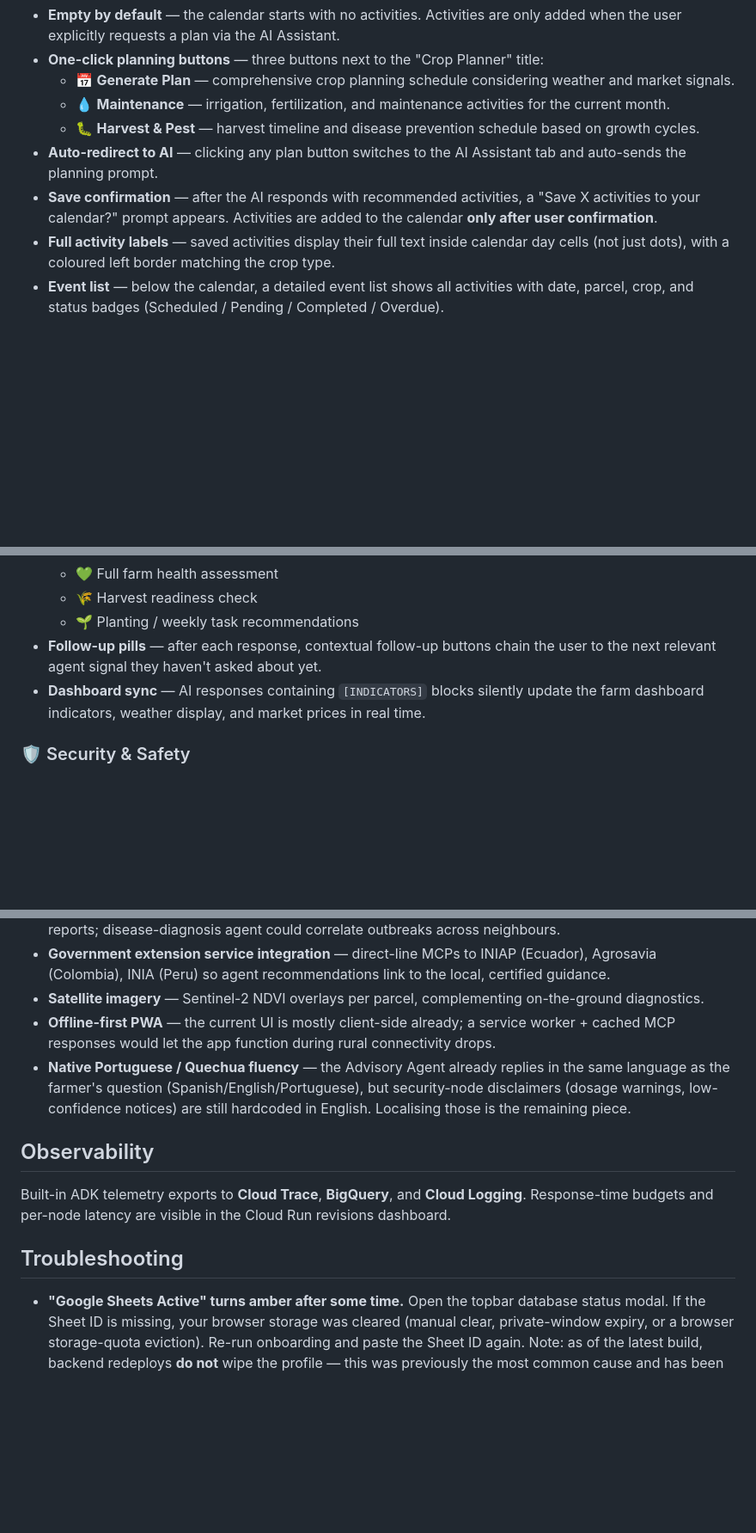
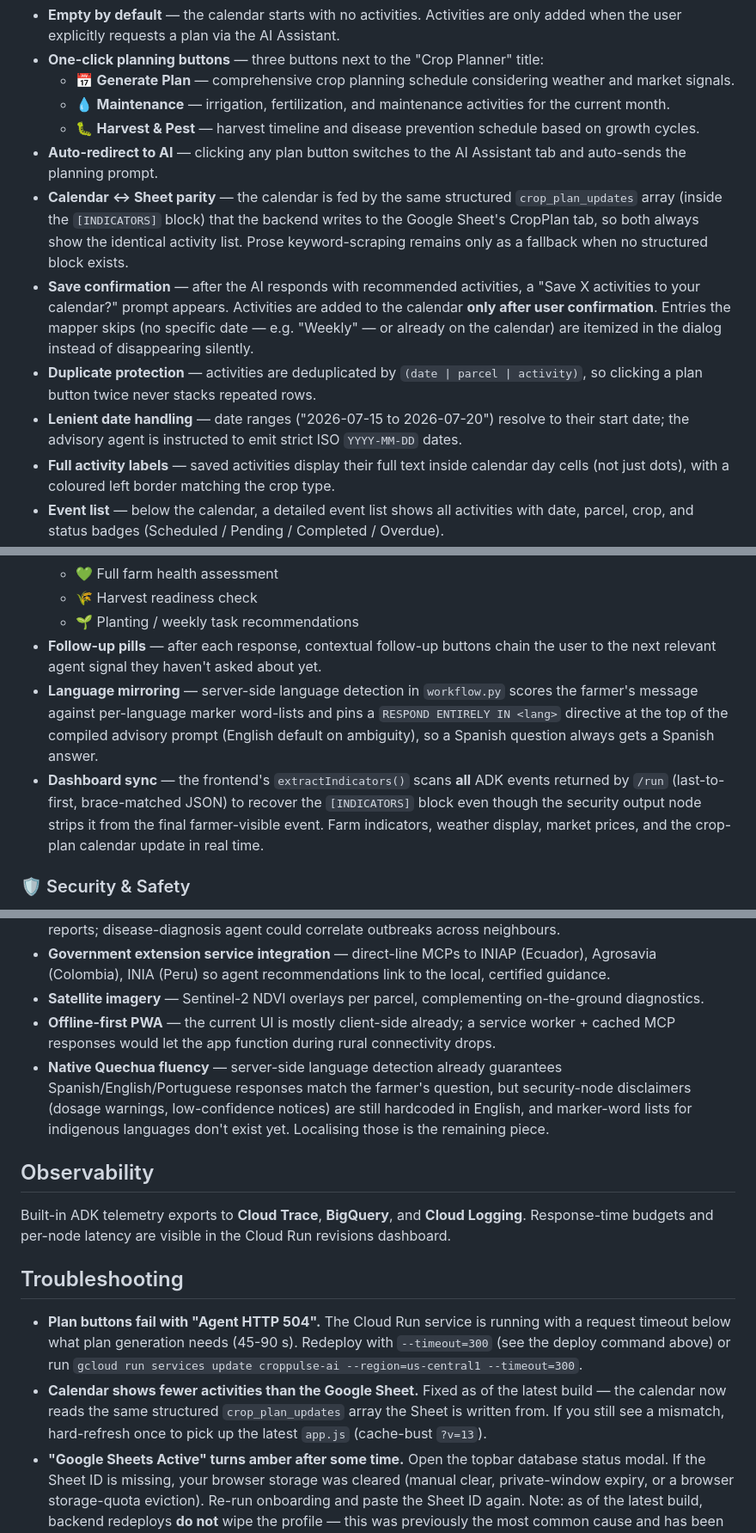
Before and after one commit to dmyandun/croppulse-ai, a Markdown page: README.md, 3 parts joined by grey strips. Shown at 86% size. Rendered like a GitHub page; blank space fills up the shorter version.

Commit message:
docs: update README with calendar-Sheet sync, language mirroring, and timeout details
Reflects the net behaviour since d4c4793:
- Crop Planner: structured [INDICATORS] crop_plan_updates as the
  calendar's primary source (Sheet parity), dedup by
  (date|parcel|activity), lenient date handling, skipped-entry
  itemization in the save confirm dialog.
- AI Assistant: server-side language detection in workflow.py and
  extractIndicators() scanning all ADK events.
- Deploy: note the 120 s frontend /run budget behind --timeout=300.
- Troubleshooting: new entries for HTTP 504 on plan buttons and
  calendar/Sheet mismatch.

Co-Authored-By: Claude Fable 5 <noreply@anthropic.com>

```diff
--- a/README.md
+++ b/README.md
@@ -50,7 +50,10 @@ All signals are stitched together by `compile_advisory_input` and rendered as fa
   - 💧 **Maintenance** — irrigation, fertilization, and maintenance activities for the current month.
   - 🐛 **Harvest & Pest** — harvest timeline and disease prevention schedule based on growth cycles.
 - **Auto-redirect to AI** — clicking any plan button switches to the AI Assistant tab and auto-sends the planning prompt.
-- **Save confirmation** — after the AI responds with recommended activities, a "Save X activities to your calendar?" prompt appears. Activities are added to the calendar **only after user confirmation**.
+- **Calendar ↔ Sheet parity** — the calendar is fed by the same structured `crop_plan_updates` array (inside the `[INDICATORS]` block) that the backend writes to the Google Sheet's CropPlan tab, so both always show the identical activity list. Prose keyword-scraping remains only as a fallback when no structured block exists.
+- **Save confirmation** — after the AI responds with recommended activities, a "Save X activities to your calendar?" prompt appears. Activities are added to the calendar **only after user confirmation**. Entries the mapper skips (no specific date — e.g. "Weekly" — or already on the calendar) are itemized in the dialog instead of disappearing silently.
+- **Duplicate protection** — activities are deduplicated by `(date | parcel | activity)`, so clicking a plan button twice never stacks repeated rows.
+- **Lenient date handling** — date ranges ("2026-07-15 to 2026-07-20") resolve to their start date; the advisory agent is instructed to emit strict ISO `YYYY-MM-DD` dates.
 - **Full activity labels** — saved activities display their full text inside calendar day cells (not just dots), with a coloured left border matching the crop type.
 - **Event list** — below the calendar, a detailed event list shows all activities with date, parcel, crop, and status badges (Scheduled / Pending / Completed / Overdue).
 
@@ -63,7 +66,8 @@ All signals are stitched together by `compile_advisory_input` and rendered as fa
   - 🌾 Harvest readiness check
   - 🌱 Planting / weekly task recommendations
 - **Follow-up pills** — after each response, contextual follow-up buttons chain the user to the next relevant agent signal they haven't asked about yet.
-- **Dashboard sync** — AI responses containing `[INDICATORS]` blocks silently update the farm dashboard indicators, weather display, and market prices in real time.
+- **Language mirroring** — server-side language detection in `workflow.py` scores the farmer's message against per-language marker word-lists and pins a `RESPOND ENTIRELY IN <lang>` directive at the top of the compiled advisory prompt (English default on ambiguity), so a Spanish question always gets a Spanish answer.
+- **Dashboard sync** — the frontend's `extractIndicators()` scans **all** ADK events returned by `/run` (last-to-first, brace-matched JSON) to recover the `[INDICATORS]` block even though the security output node strips it from the final farmer-visible event. Farm indicators, weather display, market prices, and the crop-plan calendar update in real time.
 
 ### 🛡️ Security & Safety
 - **Input validation** — truncation, prompt injection detection, PII redaction on all inputs.
@@ -263,7 +268,7 @@ To see the app end-to-end without deploying, run it locally (see **Setup** above
 - **Government extension service integration** — direct-line MCPs to INIAP (Ecuador), Agrosavia (Colombia), INIA (Peru) so agent recommendations link to the local, certified guidance.
 - **Satellite imagery** — Sentinel-2 NDVI overlays per parcel, complementing on-the-ground diagnostics.
 - **Offline-first PWA** — the current UI is mostly client-side already; a service worker + cached MCP responses would let the app function during rural connectivity drops.
-- **Native Portuguese / Quechua fluency** — the Advisory Agent already replies in the same language as the farmer's question (Spanish/English/Portuguese), but security-node disclaimers (dosage warnings, low-confidence notices) are still hardcoded in English. Localising those is the remaining piece.
+- **Native Quechua fluency** — server-side language detection already guarantees Spanish/English/Portuguese responses match the farmer's question, but security-node disclaimers (dosage warnings, low-confidence notices) are still hardcoded in English, and marker-word lists for indigenous languages don't exist yet. Localising those is the remaining piece.
 
 ## Observability
 
@@ -271,6 +276,8 @@ Built-in ADK telemetry exports to **Cloud Trace**, **BigQuery**, and **Cloud Log
 
 ## Troubleshooting
 
+- **Plan buttons fail with "Agent HTTP 504".** The Cloud Run service is running with a request timeout below what plan generation needs (45-90 s). Redeploy with `--timeout=300` (see the deploy command above) or run `gcloud run services update croppulse-ai --region=us-central1 --timeout=300`.
+- **Calendar shows fewer activities than the Google Sheet.** Fixed as of the latest build — the calendar now reads the same structured `crop_plan_updates` array the Sheet is written from. If you still see a mismatch, hard-refresh once to pick up the latest `app.js` (cache-bust `?v=13`).
 - **"Google Sheets Active" turns amber after some time.** Open the topbar database status modal. If the Sheet ID is missing, your browser storage was cleared (manual clear, private-window expiry, or a browser storage-quota eviction). Re-run onboarding and paste the Sheet ID again. Note: as of the latest build, backend redeploys **do not** wipe the profile — this was previously the most common cause and has been fixed.
 - **Modal shows outdated text after a deploy.** Hard-refresh (Ctrl+Shift+R) once. `index.html` is now served `no-cache`, so subsequent reloads always pick up the latest UI. If you're still seeing pre-fix text, your browser is holding onto the pre-fix cached HTML — one forced reload is enough to fix it permanently.
 - **Sheets writes silently fall back to `crop_logs.json`.** On Cloud Run, verify the compute service account (shown in the onboarding "Copy SA email" button) has been granted **Editor** access to the target Sheet. Locally, either set `GOOGLE_SHEETS_CREDENTIALS_JSON` in `.env` or complete `gcloud auth application-default login` so ADC picks up your user credentials.
```
Also changed, not shown: other parts of README.md (+4 -3 lines).
